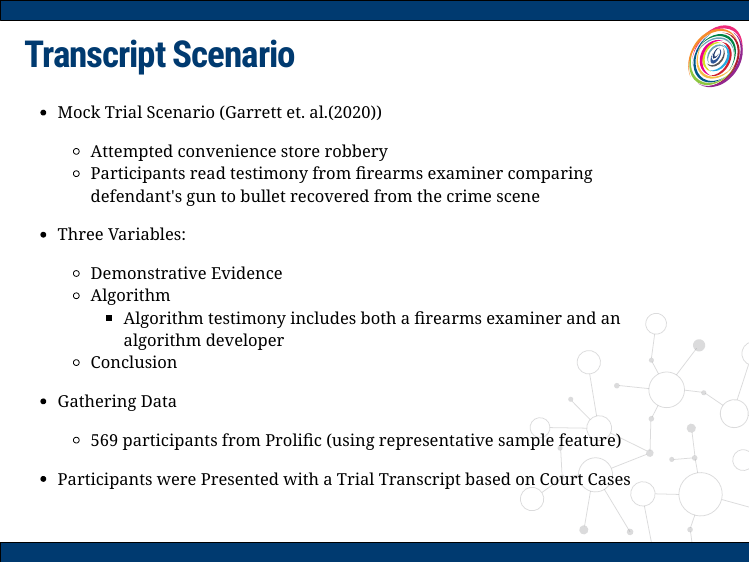
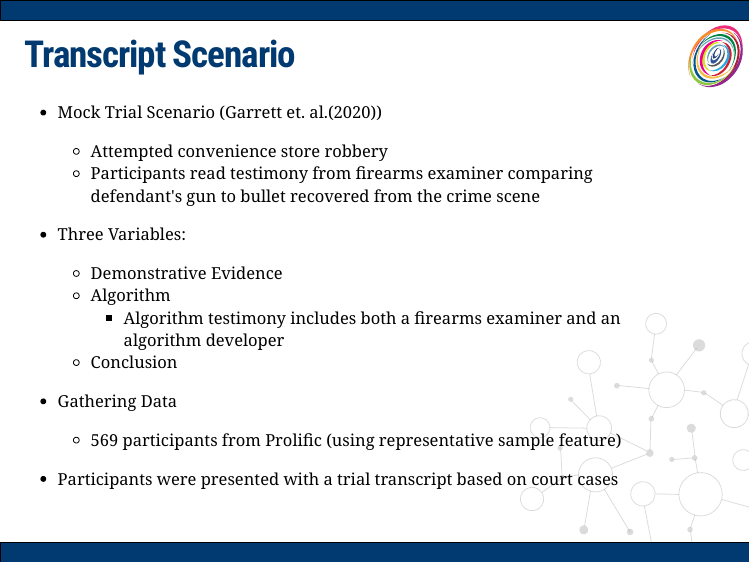
Before and after one commit to rachelesrogers/Presentations, an R Markdown document (JSM_2024/slides.Rmd): page 2 of 18. The pictures show the slides in the output file JSM_2024/slides.html that the author committed with the source; the slides are laid out offline by our stand-in for remark.js, each with all of its steps uncovered, in fonts that may differ from those the slides ask for, and without slide numbers, shadows or browser add-ons; a font, style sheet, LaTeX package, included part or bibliography that could not be used is replaced or left out.

Commit message:
fixing title case

```diff
--- a/JSM_2024/slides.Rmd
+++ b/JSM_2024/slides.Rmd
@@ -38,7 +38,7 @@ class: primary-blue
 - Gathering Data
     - 569 participants from Prolific (using representative sample feature)
 
-- Participants were Presented with a Trial Transcript based on Court Cases
+- Participants were presented with a trial transcript based on court cases
 
 ---
 
```
Also changed, not shown: JSM_2024/slides.html.
